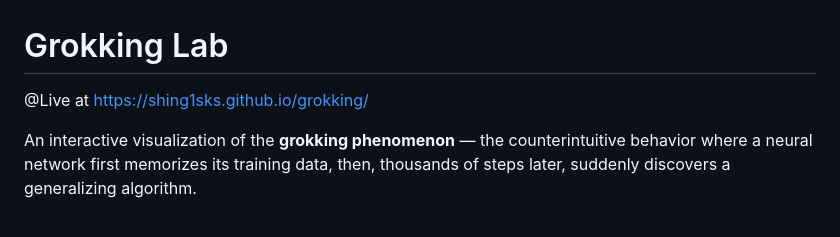
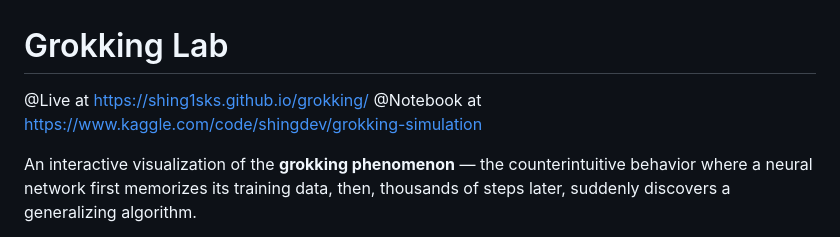
Before and after one commit to shing1Sks/grokking, a Markdown page: README.md, the part around the change. GitHub-like rendering.

```diff
--- a/README.md
+++ b/README.md
@@ -1,6 +1,7 @@
 # Grokking Lab
 
 @Live at https://shing1sks.github.io/grokking/
+@Notebook at https://www.kaggle.com/code/shingdev/grokking-simulation
 
 An interactive visualization of the **grokking phenomenon** — the counterintuitive behavior where a neural network first memorizes its training data, then, thousands of steps later, suddenly discovers a generalizing algorithm.
 
```
